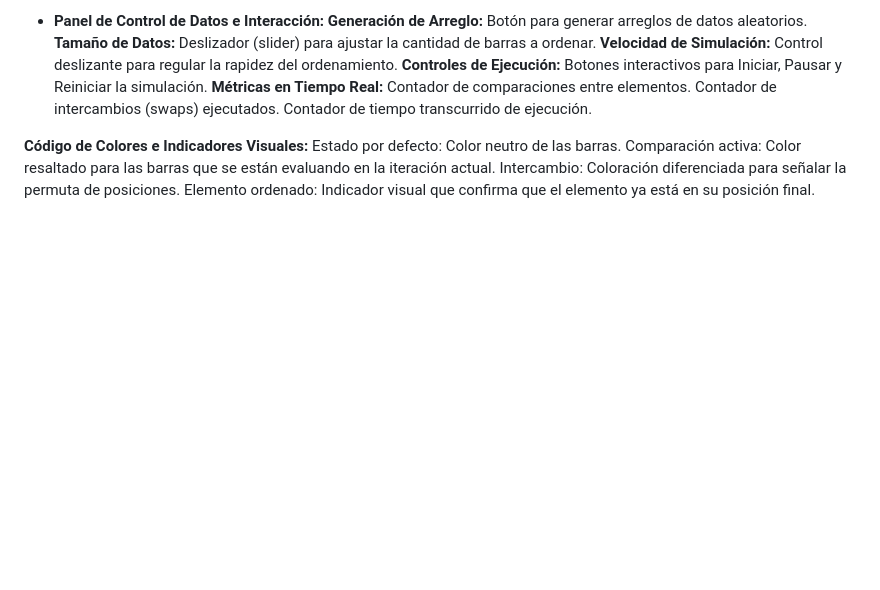
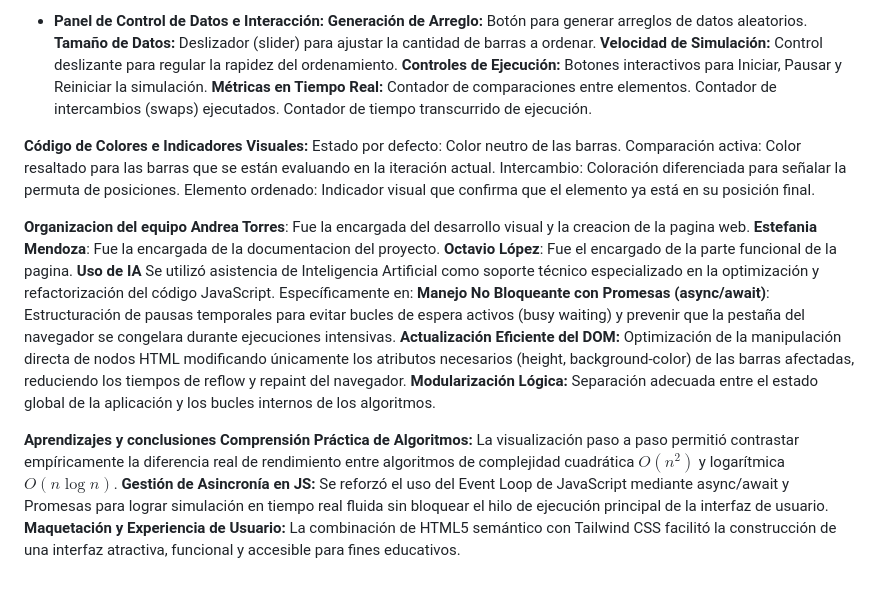
Before and after one commit to AlgoritmosMisticos/Pagina-de-algoritmos, a Markdown page: README.md, the part around the change. Drawn GitHub-style; blank space fills up the shorter version.

```diff
--- a/README.md
+++ b/README.md
@@ -58,3 +58,18 @@ Estado por defecto: Color neutro de las barras.
 Comparación activa: Color resaltado para las barras que se están evaluando en la iteración actual.
 Intercambio: Coloración diferenciada para señalar la permuta de posiciones.
 Elemento ordenado: Indicador visual que confirma que el elemento ya está en su posición final.
+
+**Organizacion del equipo**
+       **Andrea Torres**: Fue la encargada del desarrollo visual y la creacion de la pagina web.
+       **Estefania Mendoza**: Fue la encargada de la documentacion del proyecto.
+       **Octavio López**: Fue el encargado de la parte funcional de la pagina.
+**Uso de IA**
+Se utilizó asistencia de Inteligencia Artificial como soporte técnico especializado en la optimización y refactorización del código JavaScript. Específicamente en:
+       **Manejo No Bloqueante con Promesas (async/await)**: Estructuración de pausas temporales para evitar bucles de espera        activos (busy waiting) y prevenir que la pestaña del navegador se congelara durante ejecuciones intensivas.
+       **Actualización Eficiente del DOM:** Optimización de la manipulación directa de nodos HTML modificando únicamente los        atributos necesarios (height, background-color) de las barras afectadas, reduciendo los tiempos de reflow y repaint          del navegador.
+       **Modularización Lógica:** Separación adecuada entre el estado global de la aplicación y los bucles internos de los          algoritmos.
+
+**Aprendizajes y conclusiones**
+       **Comprensión Práctica de Algoritmos:** La visualización paso a paso permitió contrastar empíricamente la diferencia         real de rendimiento entre algoritmos de complejidad cuadrática $O(n^2)$ y logarítmica $O(n \log n)$.
+       **Gestión de Asincronía en JS:** Se reforzó el uso del Event Loop de JavaScript mediante async/await y Promesas para         lograr simulación en tiempo real fluida sin bloquear el hilo de ejecución principal de la interfaz de usuario.
+       **Maquetación y Experiencia de Usuario:** La combinación de HTML5 semántico con Tailwind CSS facilitó la construcción        de una interfaz atractiva, funcional y accesible para fines educativos.
```
